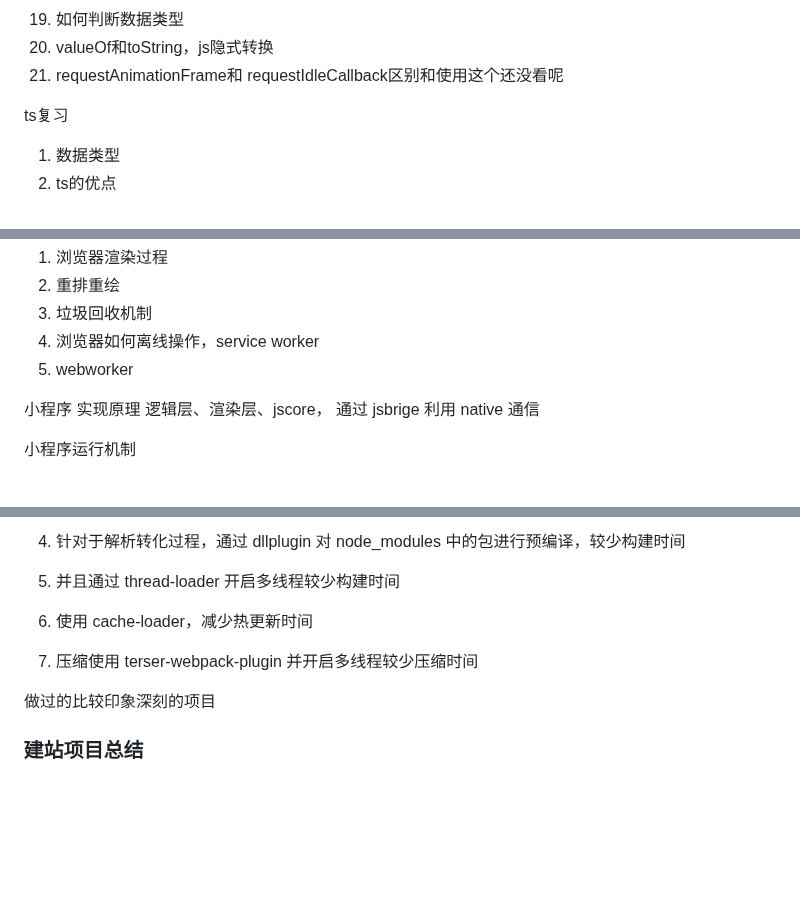
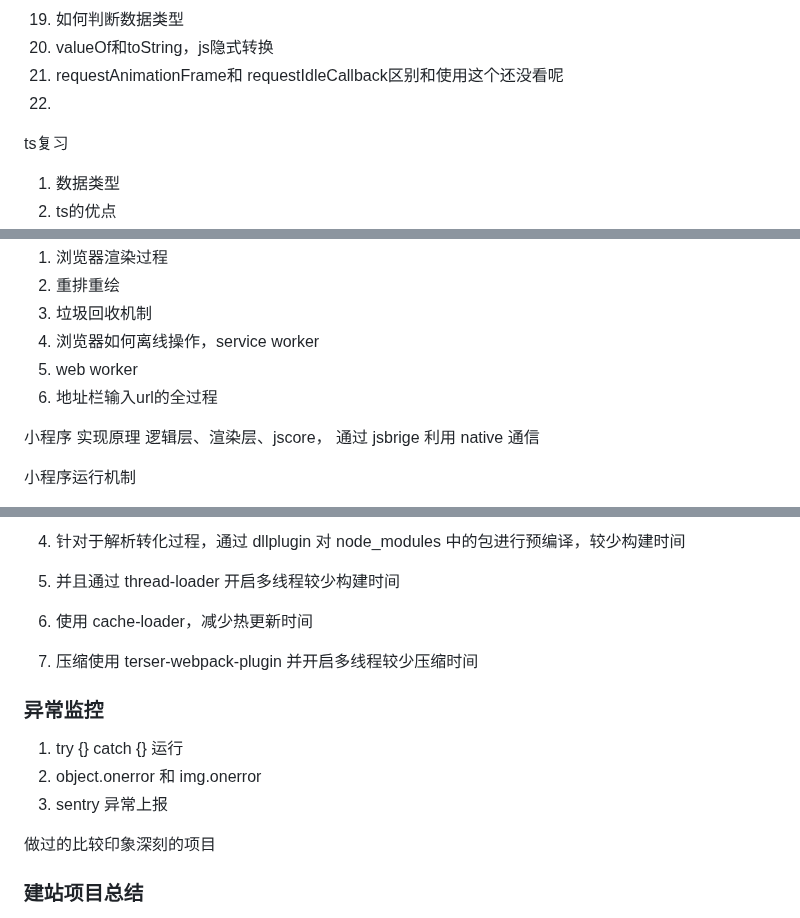
Before and after one commit to eattopking/web-performance, a Markdown page: interview/mianjing.md, 3 parts joined by grey strips. GitHub-like rendering; blank space fills up the shorter version.

Commit message:
feat: 更新

```diff
--- a/interview/mianjing.md
+++ b/interview/mianjing.md
@@ -226,6 +226,7 @@ js原生和es6复习
 19. 如何判断数据类型
 20. valueOf和toString，js隐式转换
 21. requestAnimationFrame和 requestIdleCallback区别和使用这个还没看呢
+22.
 
 
 ts复习
@@ -306,7 +307,8 @@ gzip 压缩后传输
 2. 重排重绘
 3. 垃圾回收机制
 4. 浏览器如何离线操作，service worker
-5. webworker
+5. web worker
+6. 地址栏输入url的全过程
 
 小程序
 实现原理
@@ -374,6 +376,12 @@ webpack 构建优化
 
 7. 压缩使用 terser-webpack-plugin 并开启多线程较少压缩时间
 
+### 异常监控
+1. try {} catch {} 运行
+2. object.onerror 和 img.onerror
+3. sentry 异常上报
+
+
 做过的比较印象深刻的项目
 
 ### 建站项目总结
```
Also changed, not shown: basics/ts.md (+2 -2 lines).
